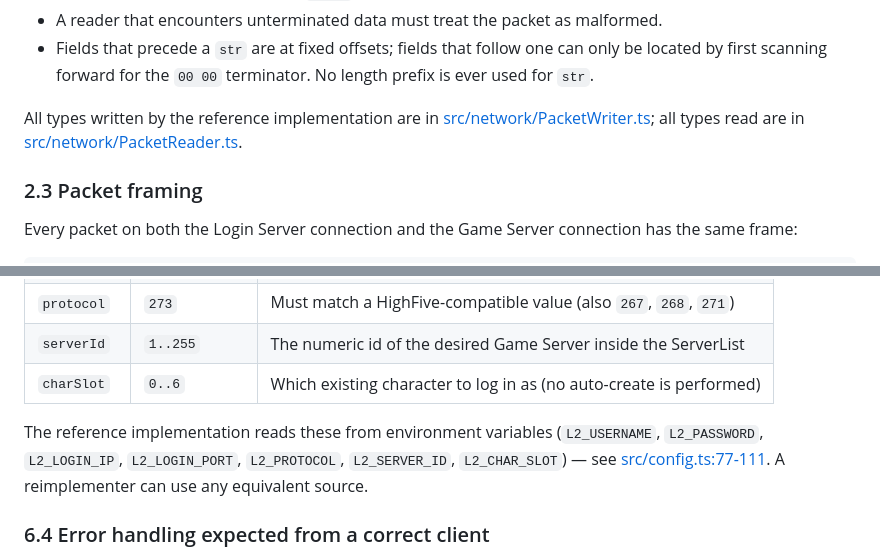
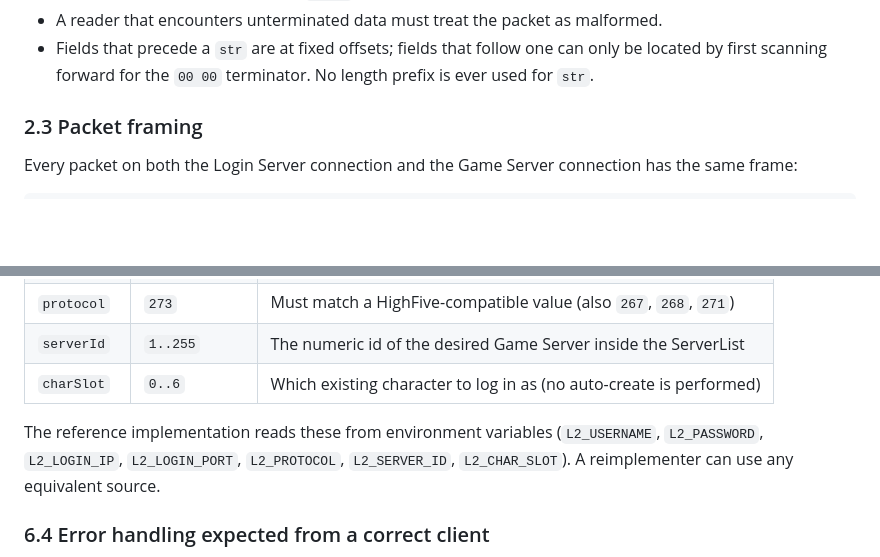
Before and after one commit to gigabelka/l2ts-highfive-client-l2jmobius, a Markdown page: SPECIFICATION.md, 2 parts joined by grey strips. GitHub-like rendering; blank space fills up the shorter version.

```diff
--- a/SPECIFICATION.md
+++ b/SPECIFICATION.md
@@ -71,8 +71,6 @@ Notes on `str`:
 - An **empty string** encodes as just `00 00` (two bytes total).
 - A reader that encounters unterminated data must treat the packet as malformed.
 - Fields that precede a `str` are at fixed offsets; fields that follow one can only be located by first scanning forward for the `00 00` terminator. No length prefix is ever used for `str`.
-
-All types written by the reference implementation are in [src/network/PacketWriter.ts](src/network/PacketWriter.ts); all types read are in [src/network/PacketReader.ts](src/network/PacketReader.ts).
 
 ### 2.3 Packet framing
 
@@ -1117,7 +1115,7 @@ loop forever:
 | `serverId`  | `1..255`      | The numeric id of the desired Game Server inside the ServerList     |
 | `charSlot`  | `0..6`        | Which existing character to log in as (no auto-create is performed) |
 
-The reference implementation reads these from environment variables (`L2_USERNAME`, `L2_PASSWORD`, `L2_LOGIN_IP`, `L2_LOGIN_PORT`, `L2_PROTOCOL`, `L2_SERVER_ID`, `L2_CHAR_SLOT`) — see [src/config.ts:77-111](src/config.ts#L77-L111). A reimplementer can use any equivalent source.
+The reference implementation reads these from environment variables (`L2_USERNAME`, `L2_PASSWORD`, `L2_LOGIN_IP`, `L2_LOGIN_PORT`, `L2_PROTOCOL`, `L2_SERVER_ID`, `L2_CHAR_SLOT`). A reimplementer can use any equivalent source.
 
 ### 6.4 Error handling expected from a correct client
 
```
Also changed, not shown: other parts of SPECIFICATION.md (+6 -6 lines).
